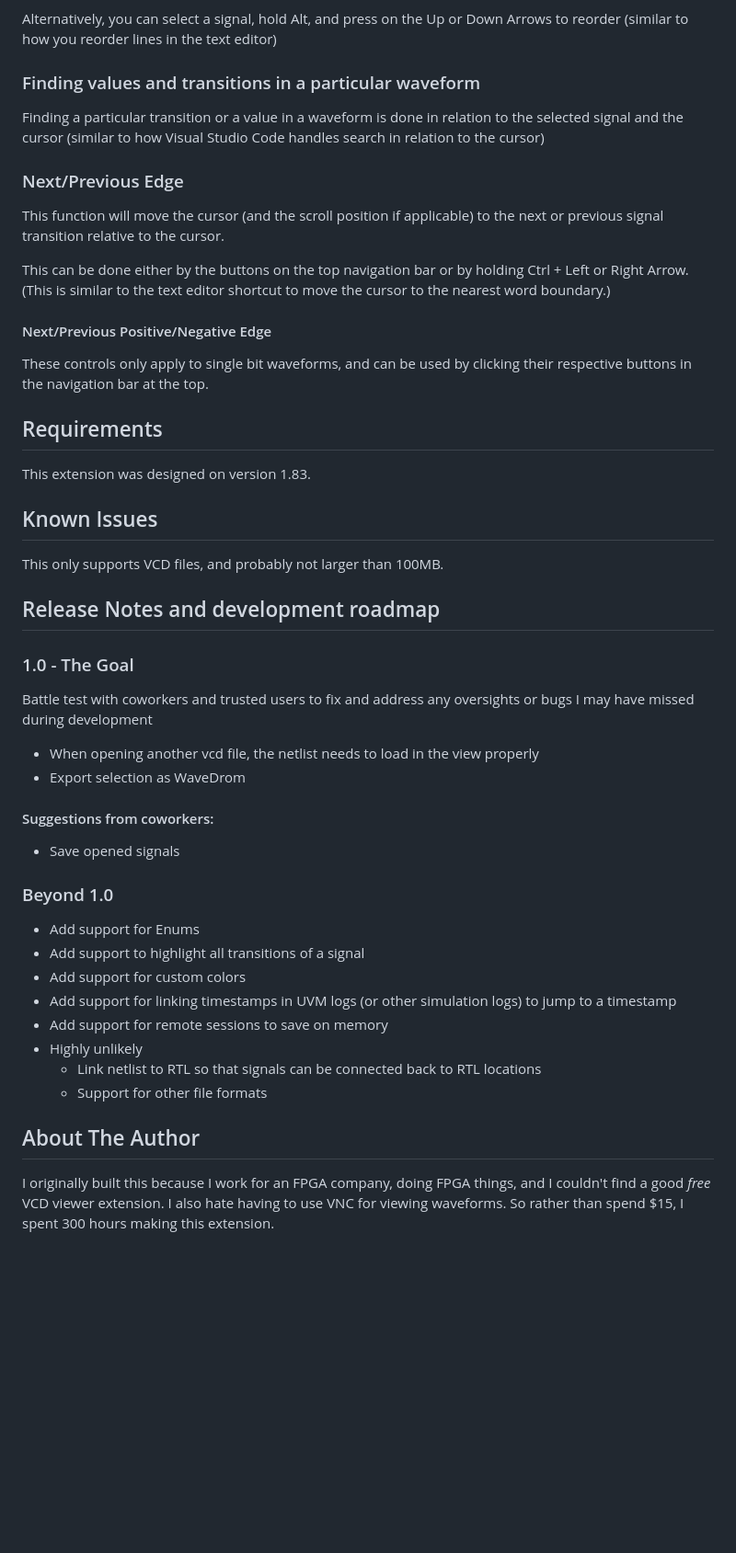
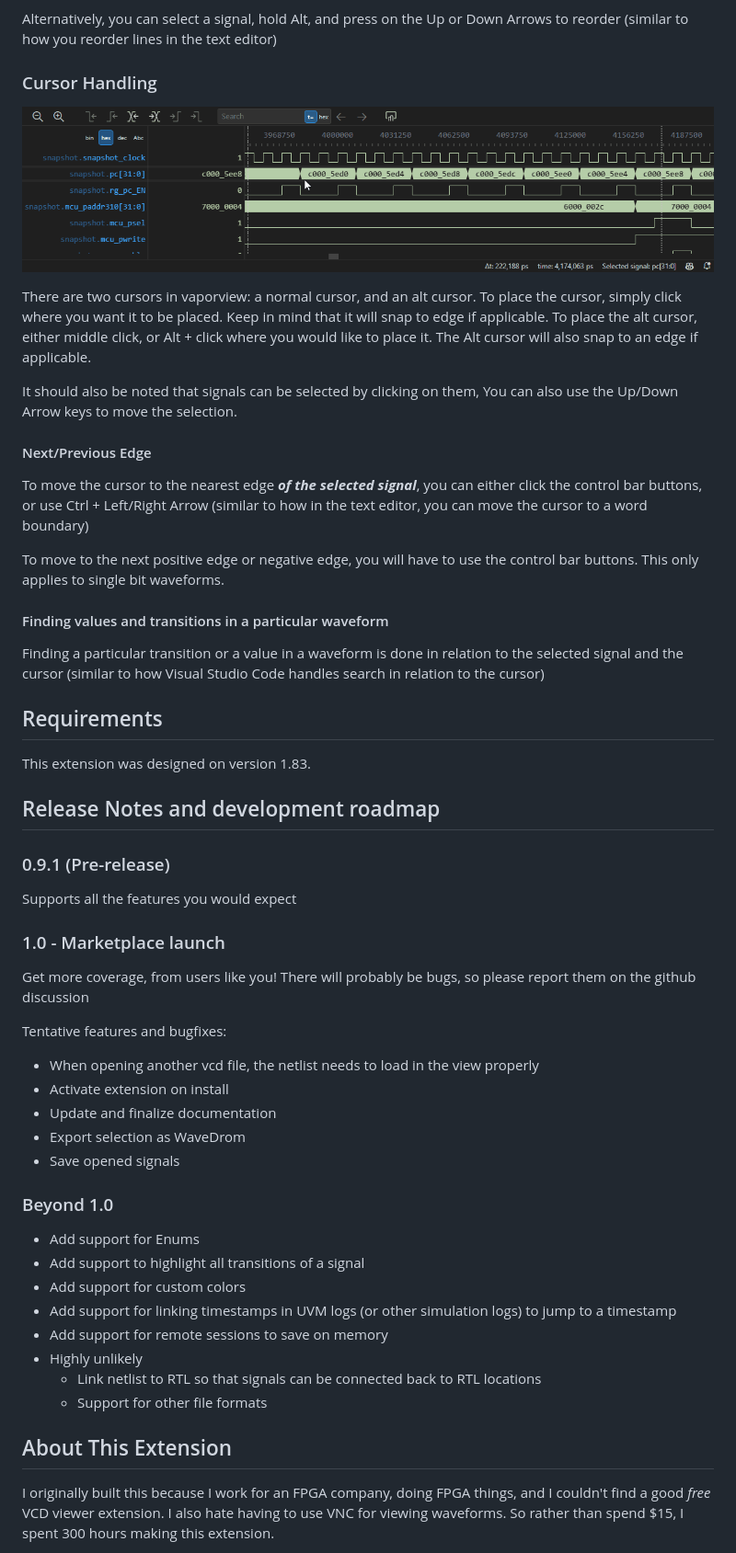
Before and after one commit to Lramseyer/vaporview, a Markdown page: README.md, the part around the change printed below. Shown: that part at 92% size. GitHub-like rendering; pictures changed too: readme_assets/cursor.gif (added); blank space fills up the shorter version.

Commit message:
updated readme and comments

```diff
--- a/README.md
+++ b/README.md
@@ -47,39 +47,44 @@ To rearrange signals, hover over the signal name, and you will see a rearrange g
 
 Alternatively, you can select a signal, hold Alt, and press on the Up or Down Arrows to reorder (similar to how you reorder lines in the text editor)
 
-### Finding values and transitions in a particular waveform
+### Cursor Handling
+
+![](readme_assets/cursor.gif)
+
+There are two cursors in vaporview: a normal cursor, and an alt cursor. To place the cursor, simply click where you want it to be placed. Keep in mind that it will snap to edge if applicable. To place the alt cursor, either middle click, or Alt + click where you would like to place it. The Alt cursor will also snap to an edge if applicable.
+
+It should also be noted that signals can be selected by clicking on them, You can also use the Up/Down Arrow keys to move the selection.
+
+#### Next/Previous Edge
+
+To move the cursor to the nearest edge _**of the selected signal**_, you can either click the control bar buttons, or use Ctrl + Left/Right Arrow (similar to how in the text editor, you can move the cursor to a word boundary)
+
+To move to the next positive edge or negative edge, you will have to use the control bar buttons. This only applies to single bit waveforms.
+
+#### Finding values and transitions in a particular waveform
 
 Finding a particular transition or a value in a waveform is done in relation to the selected signal and the cursor (similar to how Visual Studio Code handles search in relation to the cursor)
-
-### Next/Previous Edge
-
-This function will move the cursor (and the scroll position if applicable) to the next or previous signal transition relative to the cursor.
-
-This can be done either by the buttons on the top navigation bar or by holding Ctrl + Left or Right Arrow. (This is similar to the text editor shortcut to move the cursor to the nearest word boundary.)
-
-#### Next/Previous Positive/Negative Edge
-
-These controls only apply to single bit waveforms, and can be used by clicking their respective buttons in the navigation bar at the top.
 
 ## Requirements
 
 This extension was designed on version 1.83.
 
-## Known Issues
-
-This only supports VCD files, and probably not larger than 100MB.
-
 ## Release Notes and development roadmap
 
-### 1.0 - The Goal
+### 0.9.1 (Pre-release)
 
-Battle test with coworkers and trusted users to fix and address any oversights or bugs I may have missed during development
+Supports all the features you would expect
+
+### 1.0 - Marketplace launch
+
+Get more coverage, from users like you! There will probably be bugs, so please report them on the github discussion
+
+Tentative features and bugfixes:
 
 - When opening another vcd file, the netlist needs to load in the view properly
+- Activate extension on install
+- Update and finalize documentation
 - Export selection as WaveDrom
-
-#### Suggestions from coworkers:
-
 - Save opened signals
 
 ### Beyond 1.0
@@ -93,7 +98,7 @@ Battle test with coworkers and trusted users to fix and address any oversights o
   - Link netlist to RTL so that signals can be connected back to RTL locations
   - Support for other file formats
 
-## About The Author
+## About This Extension
 
 I originally built this because I work for an FPGA company, doing FPGA things, and I couldn't find a good _free_ VCD viewer extension. I also hate having to use VNC for viewing waveforms. So rather than spend $15, I spent 300 hours making this extension.
 
```
Also changed, not shown: other parts of README.md (+1 -1 lines), 2 other files.
